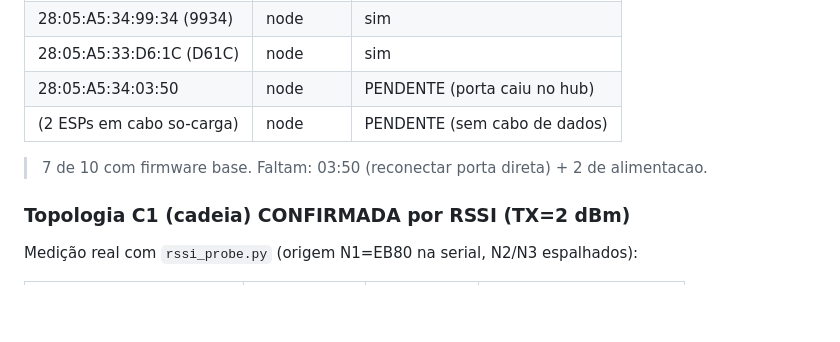
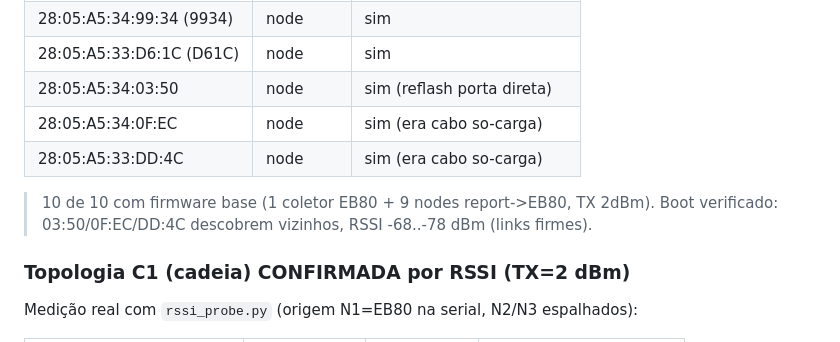
Before and after one commit to nextsync/aodv-en, a Markdown page: PLANO_CAMPANHA_30REPS.md, the part around the change. Rendered like a GitHub page; blank space fills up the shorter version.

Commit message:
docs(campanha): 10 de 10 ESPs com firmware base
3 restantes flashados (03:50 reflash em porta direta; 0F:EC e DD:4C, antes em
cabo so-carga, agora node). Boot verificado: descobrem vizinhos, RSSI -68..-78
dBm. Total: 1 coletor EB80 + 9 nodes (TARGET/REPORT->EB80, TX 2dBm).

```diff
--- a/PLANO_CAMPANHA_30REPS.md
+++ b/PLANO_CAMPANHA_30REPS.md
@@ -31,10 +31,12 @@ os demais no powerbank reportando via telemetria in-band.
 | 28:05:A5:33:B9:EC (B9EC) | node | sim |
 | 28:05:A5:34:99:34 (9934) | node | sim |
 | 28:05:A5:33:D6:1C (D61C) | node | sim |
-| 28:05:A5:34:03:50 | node | PENDENTE (porta caiu no hub) |
-| (2 ESPs em cabo so-carga) | node | PENDENTE (sem cabo de dados) |
+| 28:05:A5:34:03:50 | node | sim (reflash porta direta) |
+| 28:05:A5:34:0F:EC | node | sim (era cabo so-carga) |
+| 28:05:A5:33:DD:4C | node | sim (era cabo so-carga) |
 
-> 7 de 10 com firmware base. Faltam: 03:50 (reconectar porta direta) + 2 de alimentacao.
+> 10 de 10 com firmware base (1 coletor EB80 + 9 nodes report->EB80, TX 2dBm). Boot
+> verificado: 03:50/0F:EC/DD:4C descobrem vizinhos, RSSI -68..-78 dBm (links firmes).
 
 
 ### Topologia C1 (cadeia) CONFIRMADA por RSSI (TX=2 dBm)
```
